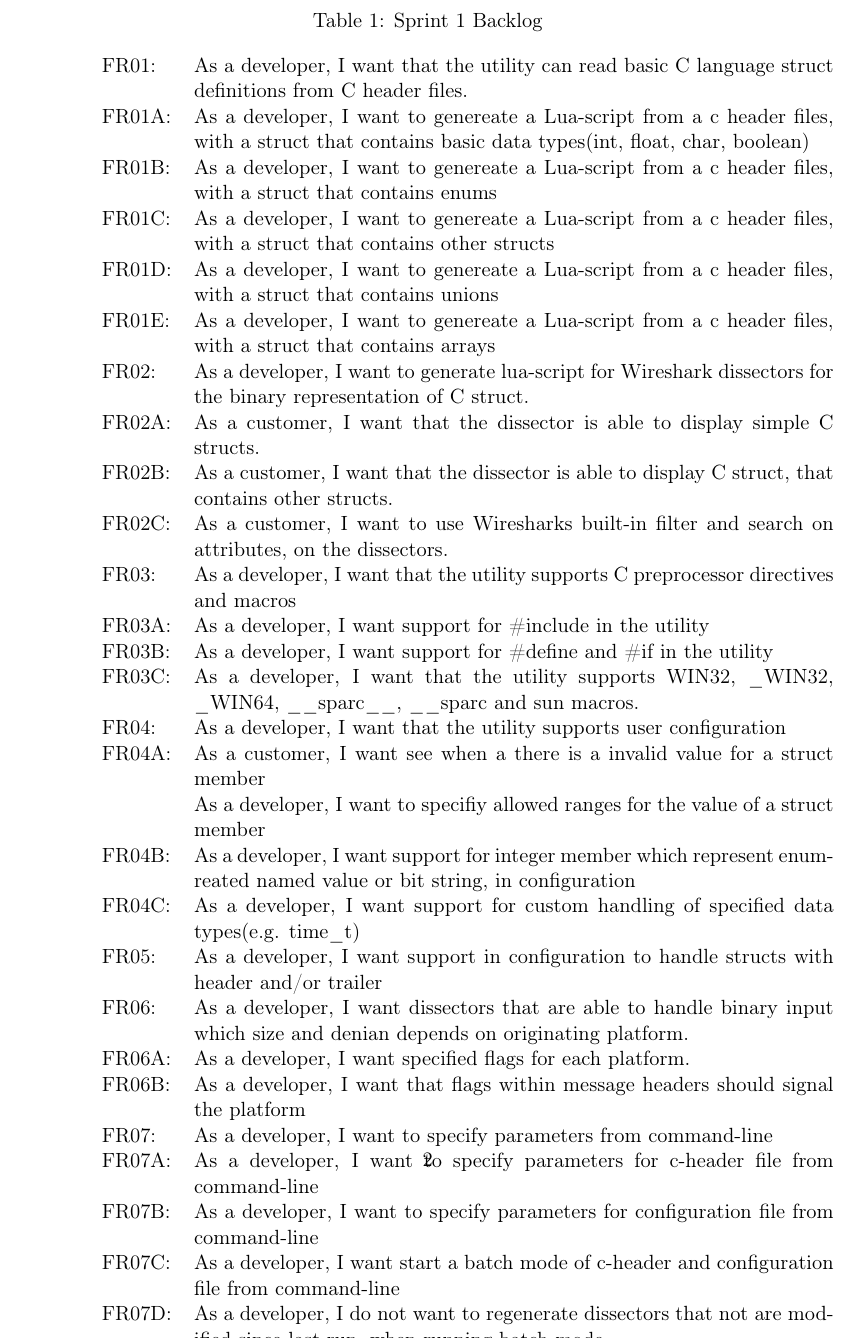
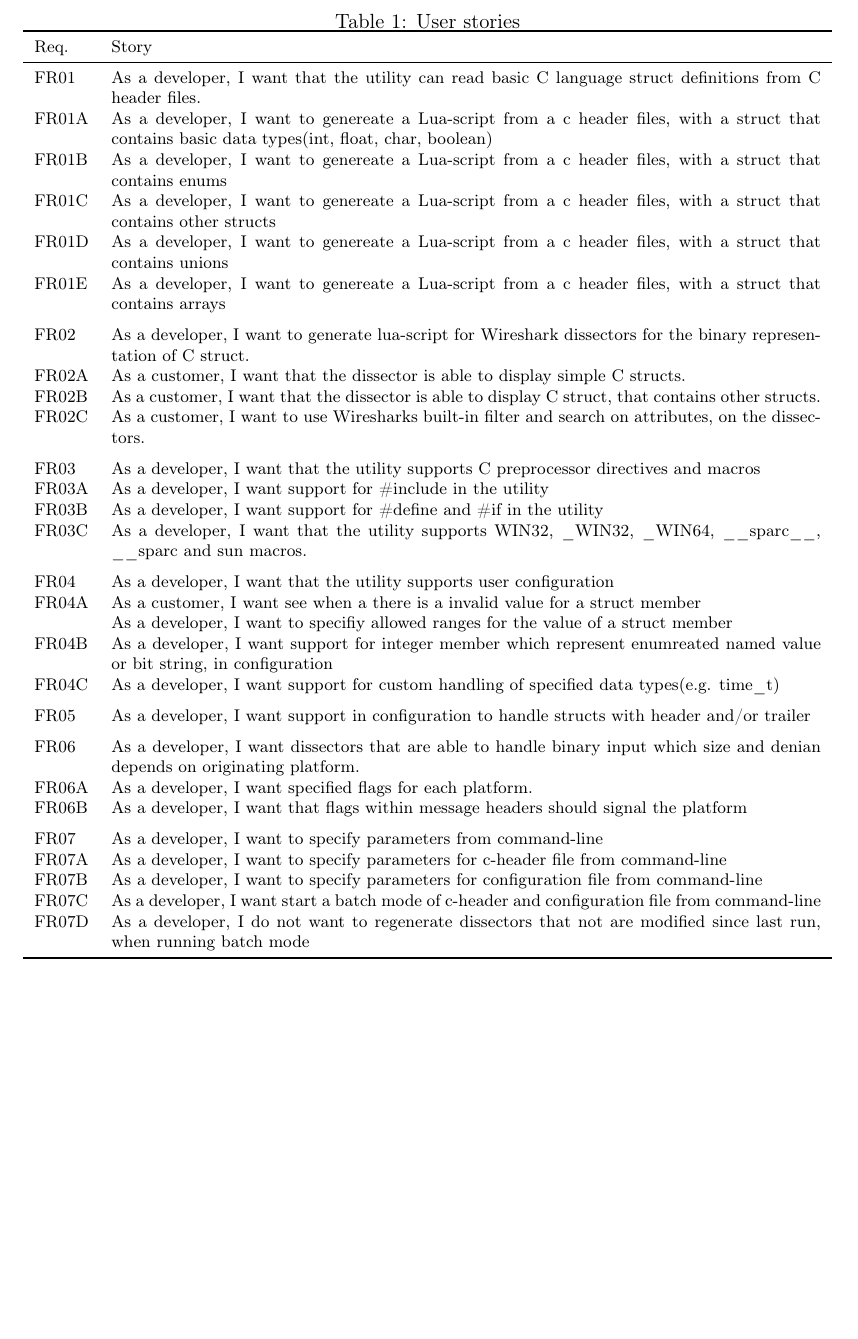
Before and after one commit to eventh/kpro9, a LaTeX document (report/userstories_standalone.tex, which reads report/userstories.tex): part of page 2 of 2, cut at the place of the change, the shorter picture padded with empty space. Compiled offline with pdfLaTeX.

Commit message:
Cleaned up eriks ugly user story table.

```diff
--- a/report/userstories.tex
+++ b/report/userstories.tex
@@ -3,43 +3,47 @@
 The developer in this context is the developers at Thales Norway AS \newline
 The customer is this context is the customers of Thales Norway AS
 
-\begin{table}[ht] \center
-\caption{Sprint 1 Backlog}
-
-\begin{tabular}{l p{12cm} }
-FR01: 	&As a developer, I want that the utility can read basic C language struct definitions from C header files.\\
-FR01A: 	&As a developer, I want to genereate a Lua-script from a c header files, with a struct that contains basic data types(int, float, char, boolean)\\
-FR01B: 	&As a developer, I want to genereate a Lua-script from a c header files, with a struct that contains enums\\
-FR01C: 	&As a developer, I want to genereate a Lua-script from a c header files, with a struct that contains other structs\\
-FR01D: 	&As a developer, I want to genereate a Lua-script from a c header files, with a struct that contains unions\\
-FR01E: 	&As a developer, I want to genereate a Lua-script from a c header files, with a struct that contains arrays\\
-
-FR02:		&As a developer, I want to generate lua-script for Wireshark dissectors for the binary representation of C struct.\\
-FR02A: 	&As a customer, I want that the dissector is able to display simple C structs.\\
-FR02B: 	&As a customer, I want that the dissector is able to display C struct, that contains other structs.\\
-FR02C: 	&As a customer, I want to use Wiresharks built-in filter and search on attributes, on the dissectors.\\
-
-FR03:		&As a developer, I want that the utility supports C preprocessor directives and macros\\
-FR03A:	&As a developer, I want support for \#include in the utility\\
-FR03B:	&As a developer, I want support for \#define and \#if in the utility\\
-FR03C:	&As a developer, I want that the utility supports WIN32, \_WIN32, \_WIN64, \_\_sparc\_\_, \_\_sparc and sun macros.\\
-
-FR04: 	&As a developer, I want that the utility supports user configuration\\
-FR04A: 	&As a customer, I want see when a there is a invalid value for a struct member\\
-		&As a developer, I want to specifiy allowed ranges for the value of a struct member\\
-FR04B:	&As a developer, I want support for integer member which represent enumreated named value or bit string, in configuration\\
-FR04C:	&As a developer, I want support for custom handling of specified data types(e.g. time\_t)\\
-
-FR05:		&As a developer, I want support in configuration to handle structs with header and/or trailer\\
-
-FR06:		&As a developer, I want dissectors that are able to handle binary input which size and denian depends on originating platform.\\
-FR06A:	&As a developer, I want specified flags for each platform.\\
-FR06B:	&As a developer, I want that flags within message headers should signal the platform\\
-
-FR07:		&As a developer, I want to specify parameters from command-line\\
-FR07A:	&As a developer, I want to specify parameters for c-header file from command-line\\
-FR07B:	&As a developer, I want to specify parameters for configuration file from command-line\\
-FR07C:	&As a developer, I want start a batch mode of c-header and configuration file from command-line\\
-FR07D:	&As a developer, I do not want to regenerate dissectors that not are modified since last run, when running batch mode\\
-\end{tabular}
+\begin{table}[ht] \footnotesize \center
+\caption{User stories}
+\noindent\makebox[\textwidth]{%
+\begin{tabularx}{1.2\textwidth}{l X}
+	\toprule
+	Req. & Story \\
+	\midrule
+	FR01 	& As a developer, I want that the utility can read basic C language struct definitions from C header files.\\
+	FR01A 	& As a developer, I want to genereate a Lua-script from a c header files, with a struct that contains basic data types(int, float, char, boolean)\\
+	FR01B 	& As a developer, I want to genereate a Lua-script from a c header files, with a struct that contains enums\\
+	FR01C 	& As a developer, I want to genereate a Lua-script from a c header files, with a struct that contains other structs\\
+	FR01D 	& As a developer, I want to genereate a Lua-script from a c header files, with a struct that contains unions\\
+	FR01E 	& As a developer, I want to genereate a Lua-script from a c header files, with a struct that contains arrays\\
+	\addlinespace
+	FR02	& As a developer, I want to generate lua-script for Wireshark dissectors for the binary representation of C struct.\\
+	FR02A 	& As a customer, I want that the dissector is able to display simple C structs.\\
+	FR02B 	& As a customer, I want that the dissector is able to display C struct, that contains other structs.\\
+	FR02C 	& As a customer, I want to use Wiresharks built-in filter and search on attributes, on the dissectors.\\
+	\addlinespace
+	FR03	& As a developer, I want that the utility supports C preprocessor directives and macros\\
+	FR03A	& As a developer, I want support for \#include in the utility\\
+	FR03B	& As a developer, I want support for \#define and \#if in the utility\\
+	FR03C	& As a developer, I want that the utility supports WIN32, \_WIN32, \_WIN64, \_\_sparc\_\_, \_\_sparc and sun macros.\\
+	\addlinespace
+	FR04 	& As a developer, I want that the utility supports user configuration\\
+	FR04A 	& As a customer, I want see when a there is a invalid value for a struct member\\
+			& As a developer, I want to specifiy allowed ranges for the value of a struct member\\
+	FR04B	& As a developer, I want support for integer member which represent enumreated named value or bit string, in configuration\\
+	FR04C	& As a developer, I want support for custom handling of specified data types(e.g. time\_t)\\
+	\addlinespace
+	FR05	& As a developer, I want support in configuration to handle structs with header and/or trailer\\
+	\addlinespace
+	FR06	& As a developer, I want dissectors that are able to handle binary input which size and denian depends on originating platform.\\
+	FR06A	& As a developer, I want specified flags for each platform.\\
+	FR06B	& As a developer, I want that flags within message headers should signal the platform\\
+	\addlinespace
+	FR07	& As a developer, I want to specify parameters from command-line\\
+	FR07A	& As a developer, I want to specify parameters for c-header file from command-line\\
+	FR07B	& As a developer, I want to specify parameters for configuration file from command-line\\
+	FR07C	& As a developer, I want start a batch mode of c-header and configuration file from command-line\\
+	FR07D	& As a developer, I do not want to regenerate dissectors that not are modified since last run, when running batch mode\\
+	\bottomrule
+\end{tabularx}}
 \end{table}
--- a/report/userstories_standalone.tex
+++ b/report/userstories_standalone.tex
@@ -12,6 +12,7 @@
 \usepackage{verbatim} % multiline comments
 \usepackage[table]{xcolor} % table row coloring
 \usepackage{booktabs} % Professional tables
+\usepackage{tabularx} % Simple column stretching
 \usepackage{array}
 
 % Configure links in pdfs
```
